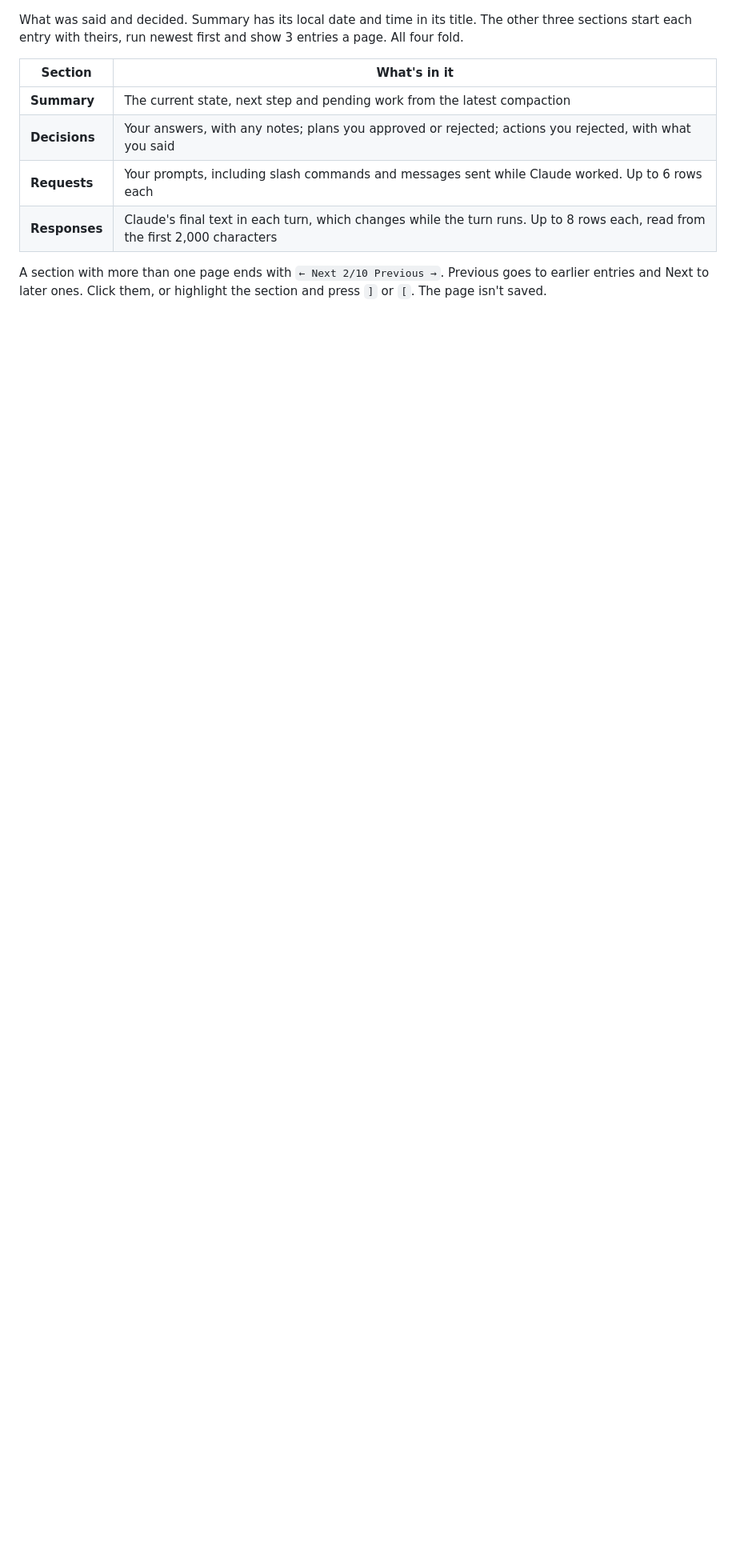
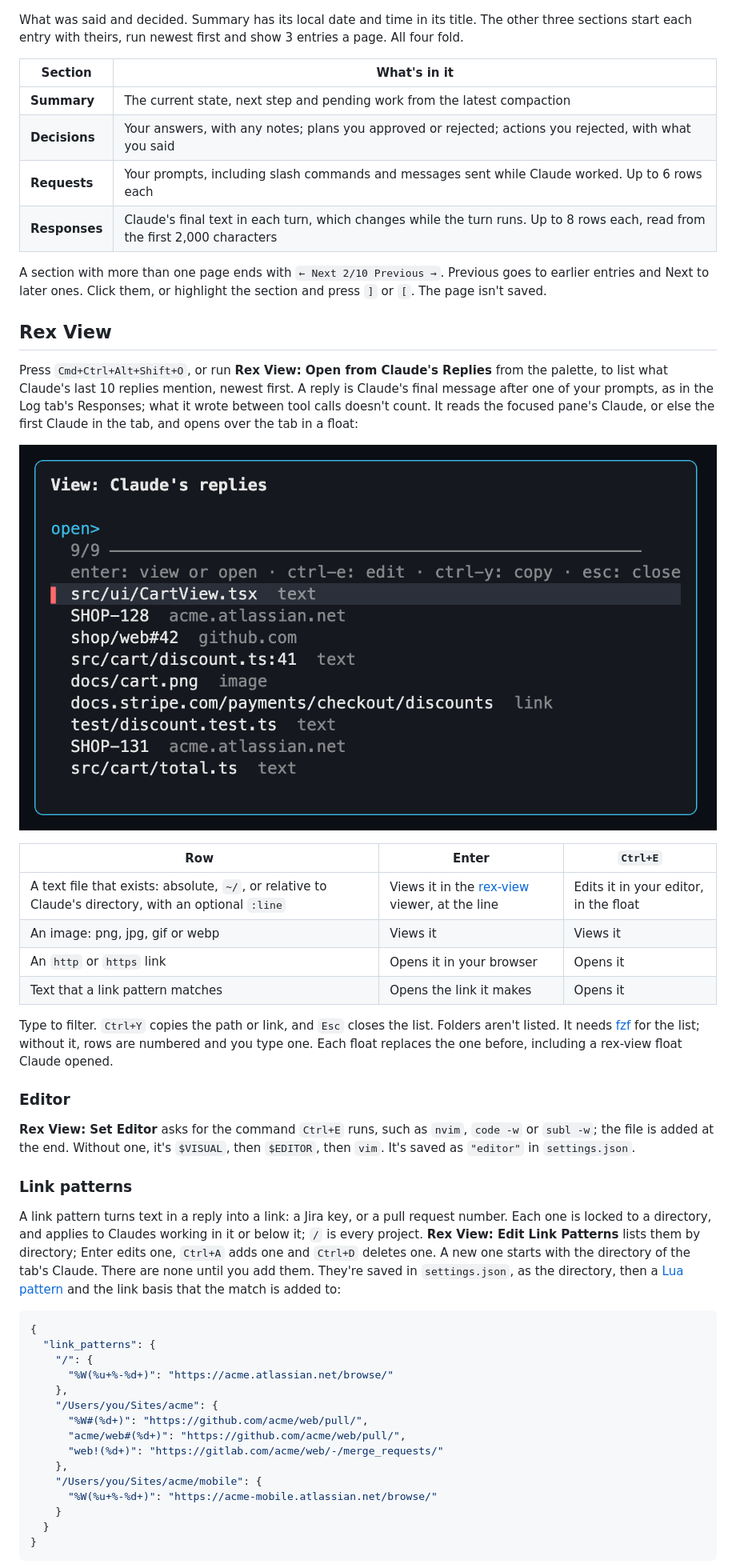
Before and after one commit to evgeny-golubev/rex-extensions, a Markdown page: cc-sidecar/README.md, the part around one of its changes. Shown at 80% size. Drawn GitHub-style; pictures changed too: docs/rex-view.png (added); blank space fills up the shorter version.

Commit message:
docs: describe Rex View and the PR scope, with new pictures

````diff
--- a/cc-sidecar/README.md
+++ b/cc-sidecar/README.md
@@ -71,3 +73,63 @@ The other three sections start each entry with theirs, run newest first and show
 A section with more than one page ends with `← Next 2/10 Previous →`. Previous
 goes to earlier entries and Next to later ones. Click them, or highlight the
 section and press `]` or `[`. The page isn't saved.
+
+## Rex View
+
+Press `Cmd+Ctrl+Alt+Shift+O`, or run **Rex View: Open from Claude's Replies**
+from the palette, to list what Claude's last 10 replies mention, newest first. A reply is
+Claude's final message after one of your prompts, as in the Log tab's
+Responses; what it wrote between tool calls doesn't count. It
+reads the focused pane's Claude, or else the first Claude in the tab, and opens
+over the tab in a float:
+
+![Rex View's float with files, Jira keys, a pull request and a link, with made-up data](../docs/rex-view.png)
+
+| Row | Enter | `Ctrl+E` |
+| --- | --- | --- |
+| A text file that exists: absolute, `~/`, or relative to Claude's directory, with an optional `:line` | Views it in the [rex-view](../plugins/rex-view/README.md) viewer, at the line | Edits it in your editor, in the float |
+| An image: png, jpg, gif or webp | Views it | Views it |
+| An `http` or `https` link | Opens it in your browser | Opens it |
+| Text that a link pattern matches | Opens the link it makes | Opens it |
+
+Type to filter. `Ctrl+Y` copies the path or link, and `Esc` closes the list.
+Folders aren't listed. It needs [fzf](https://github.com/junegunn/fzf) for the
+list; without it, rows are numbered and you type one. Each float replaces the
+one before, including a rex-view float Claude opened.
+
+### Editor
+
+**Rex View: Set Editor** asks for the command `Ctrl+E` runs, such as `nvim`,
+`code -w` or `subl -w`; the file is added at the end. Without one, it's
+`$VISUAL`, then `$EDITOR`, then `vim`. It's saved as `"editor"` in
+`settings.json`.
+
+### Link patterns
+
+A link pattern turns text in a reply into a link: a Jira key, or a pull request
+number. Each one is locked to a directory, and applies to Claudes working in it
+or below it; `/` is every project. **Rex View: Edit Link Patterns** lists them by
+directory; Enter edits one, `Ctrl+A` adds one and `Ctrl+D` deletes one. A new
+one starts with the directory of the tab's Claude. There are none until you add
+them. They're saved in `settings.json`, as the directory, then a
+[Lua pattern](https://www.lua.org/manual/5.1/manual.html#5.4.1) and the link
+basis that the match is added to:
+
+```json
+{
+  "link_patterns": {
+    "/": {
+      "%W(%u+%-%d+)": "https://acme.atlassian.net/browse/"
+    },
+    "/Users/you/Sites/acme": {
+      "%W#(%d+)": "https://github.com/acme/web/pull/",
+      "acme/web#(%d+)": "https://github.com/acme/web/pull/",
+      "web!(%d+)": "https://gitlab.com/acme/web/-/merge_requests/"
+    },
+    "/Users/you/Sites/acme/mobile": {
+      "%W(%u+%-%d+)": "https://acme-mobile.atlassian.net/browse/"
+    }
+  }
+}
+```
+
````
Also changed, not shown: other parts of cc-sidecar/README.md (+43 -4 lines), README.md (+9 -2 lines), docs/cc-sidecar.png.
